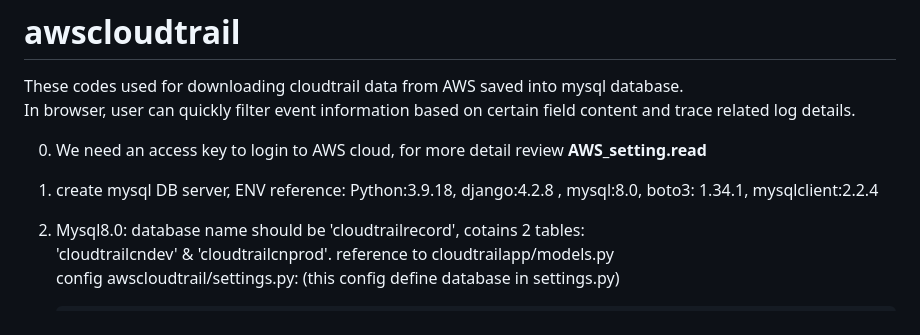
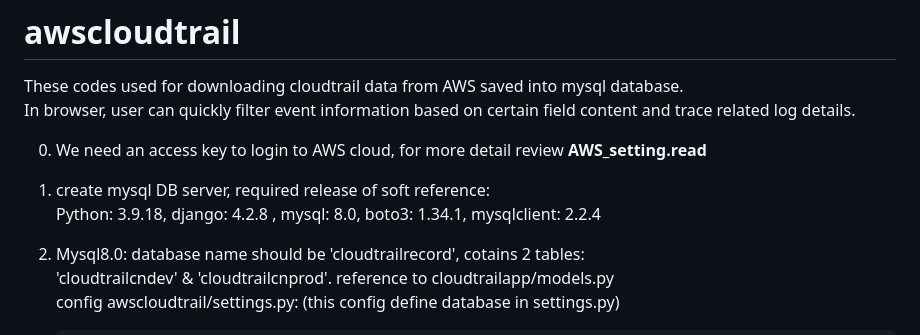
Before and after one commit to 008oox/awscloudtrail, a Markdown page: README.md, the part around the change. Rendered like a GitHub page.

```diff
--- a/README.md
+++ b/README.md
@@ -4,7 +4,8 @@ In browser, user can quickly filter event information based on certain field con
 
 0. We need an access key to login to AWS cloud, for more detail review **AWS_setting.read**
 
-1. create mysql DB server, ENV reference: Python:3.9.18, django:4.2.8 , mysql:8.0, boto3: 1.34.1, mysqlclient:2.2.4
+1. create mysql DB server, required release of soft reference: <br>
+    Python: 3.9.18, django: 4.2.8 , mysql: 8.0, boto3: 1.34.1, mysqlclient: 2.2.4
 
 2. Mysql8.0: database name should be 'cloudtrailrecord', cotains 2 tables: <br>
     'cloudtrailcndev' & 'cloudtrailcnprod'. reference to cloudtrailapp/models.py<br>
```
